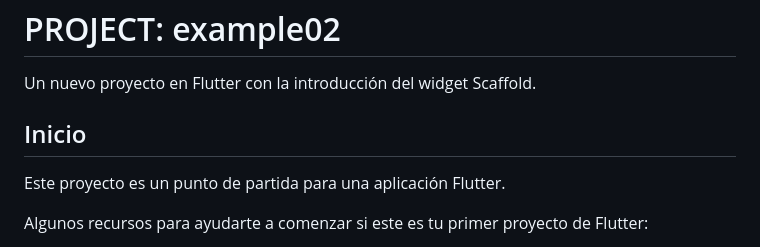
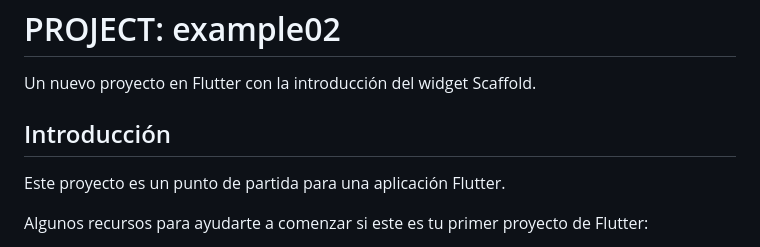
Before and after one commit to dastastech/comp2850, a Markdown page: example02/README.md, the part around the change. GitHub-like rendering.

```diff
--- a/example02/README.md
+++ b/example02/README.md
@@ -2,7 +2,7 @@
 
 Un nuevo proyecto en Flutter con la introducción del widget Scaffold.
 
-## Inicio
+## Introducción
 Este proyecto es un punto de partida para una aplicación Flutter.
 
 Algunos recursos para ayudarte a comenzar si este es tu primer proyecto de Flutter:
```
